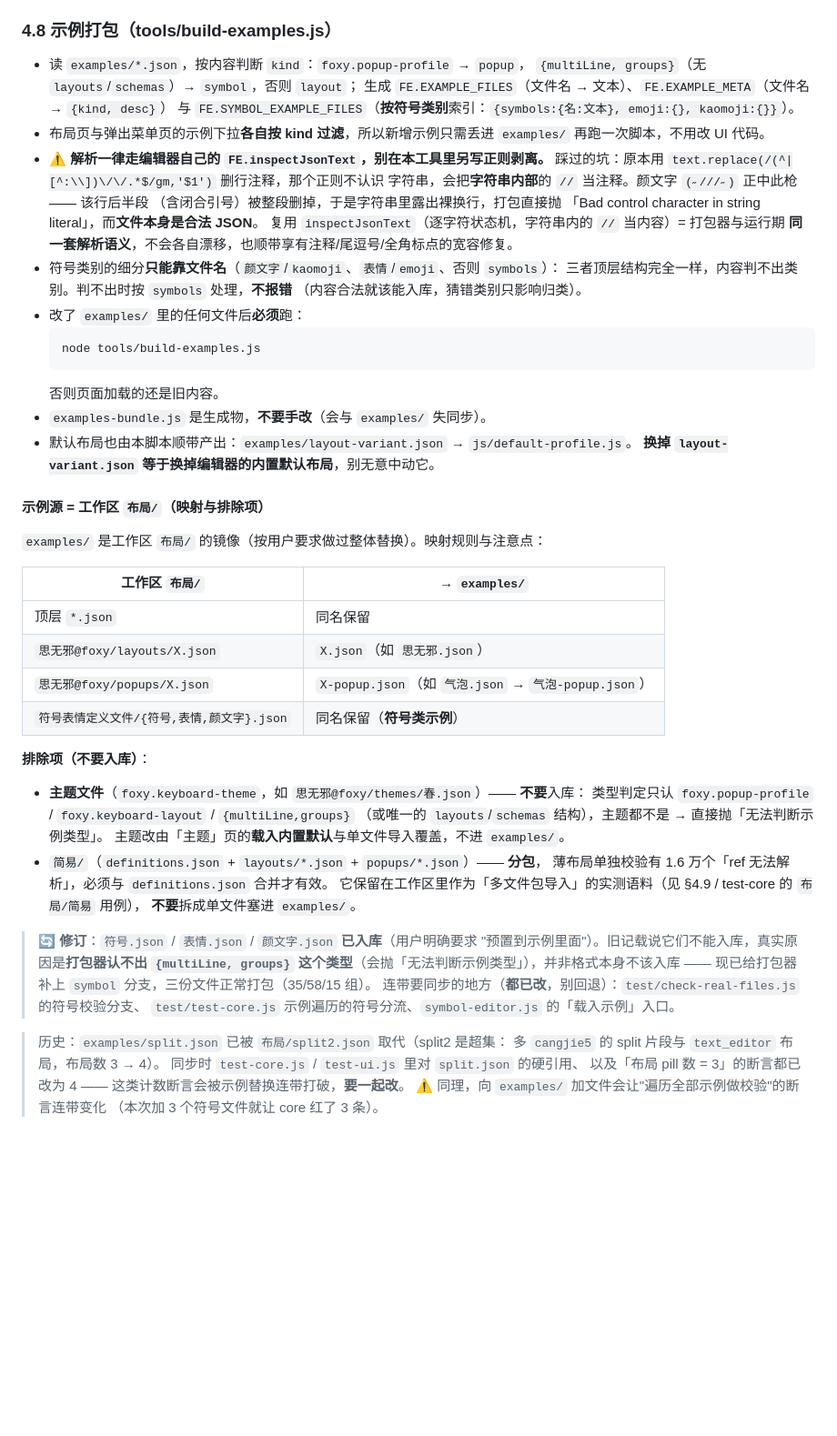
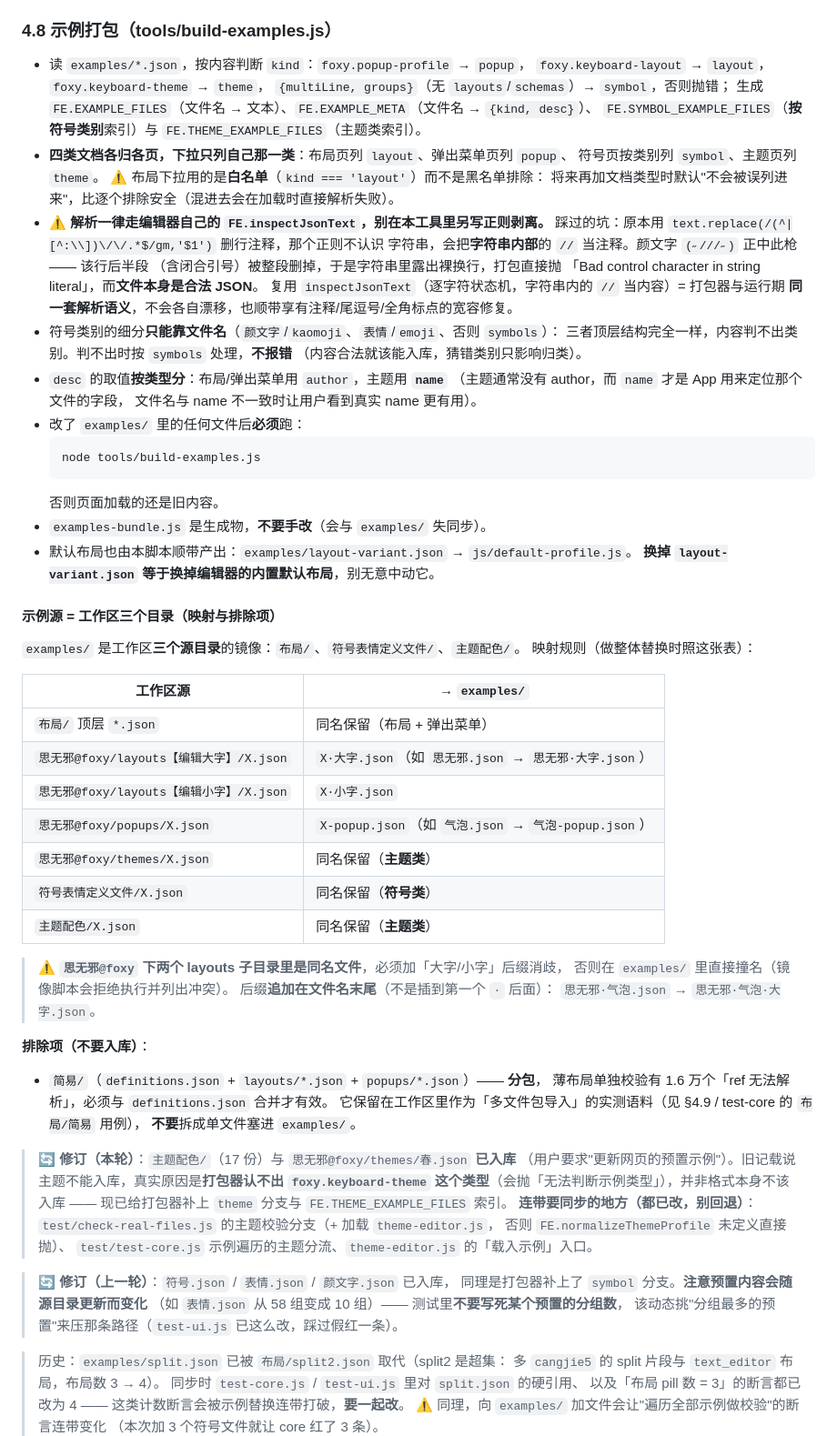
Before and after one commit to SandyYuR/foxy-see-me, a Markdown page: AGENT.md, the part around the change. Shown at 91% size. Drawn GitHub-style; blank space fills up the shorter version.

Commit message:
文档：示例源扩到三个目录，四类文档各归各页
- AGENT.md §4.8：示例源从 布局/ 扩为 布局/ + 符号表情定义文件/ + 主题配色/；
  补上映射表（含思无邪两个 layouts 子目录必须加「大字/小字」后缀消歧，且后缀
  追加在末尾）；修订两处旧记载（主题与符号都曾因打包器认不出类型被列为排除项，
  真实原因是类型判定缺分支，并非格式不该入库）
- AGENT.md：记下「测试别写死某个预置的分组数」（预置内容会随源目录变）
- README：示例 46 份四类对照表；主题/符号预置说明

````diff
--- a/AGENT.md
+++ b/AGENT.md
@@ -717,11 +717,14 @@ var name = await FE.uiPrompt({ title, message, value, placeholder, required });
 ### 4.8 示例打包（tools/build-examples.js）
 
 - 读 `examples/*.json`，按内容判断 `kind`：`foxy.popup-profile` → `popup`，
-  `{multiLine, groups}`（无 `layouts`/`schemas`）→ `symbol`，否则 `layout`；
-  生成 `FE.EXAMPLE_FILES`（文件名 → 文本）、`FE.EXAMPLE_META`（文件名 → `{kind, desc}`）
-  与 `FE.SYMBOL_EXAMPLE_FILES`（**按符号类别**索引：`{symbols:{名:文本}, emoji:{}, kaomoji:{}}`）。
-- 布局页与弹出菜单页的示例下拉**各自按 kind 过滤**，所以新增示例只需丢进 `examples/`
-  再跑一次脚本，不用改 UI 代码。
+  `foxy.keyboard-layout` → `layout`，`foxy.keyboard-theme` → `theme`，
+  `{multiLine, groups}`（无 `layouts`/`schemas`）→ `symbol`，否则抛错；
+  生成 `FE.EXAMPLE_FILES`（文件名 → 文本）、`FE.EXAMPLE_META`（文件名 → `{kind, desc}`）、
+  `FE.SYMBOL_EXAMPLE_FILES`（**按符号类别**索引）与 `FE.THEME_EXAMPLE_FILES`（主题类索引）。
+- **四类文档各归各页，下拉只列自己那一类**：布局页列 `layout`、弹出菜单页列 `popup`、
+  符号页按类别列 `symbol`、主题页列 `theme`。
+  ⚠️ 布局下拉用的是**白名单**（`kind === 'layout'`）而不是黑名单排除：
+  将来再加文档类型时默认"不会被误列进来"，比逐个排除安全（混进去会在加载时直接解析失败）。
 - ⚠️ **解析一律走编辑器自己的 `FE.inspectJsonText`，别在本工具里另写正则剥离。**
   踩过的坑：原本用 `text.replace(/(^|[^:\\])\/\/.*$/gm,'$1')` 删行注释，那个正则不认识
   字符串，会把**字符串内部**的 `//` 当注释。颜文字 `(˶///˶)` 正中此枪 —— 该行后半段
@@ -732,6 +735,9 @@ var name = await FE.uiPrompt({ title, message, value, placeholder, required });
 - 符号类别的细分**只能靠文件名**（`颜文字`/`kaomoji`、`表情`/`emoji`、否则 `symbols`）：
   三者顶层结构完全一样，内容判不出类别。判不出时按 `symbols` 处理，**不报错**
   （内容合法就该能入库，猜错类别只影响归类）。
+- `desc` 的取值**按类型分**：布局/弹出菜单用 `author`，主题用 **`name`**
+  （主题通常没有 author，而 `name` 才是 App 用来定位那个文件的字段，
+  文件名与 name 不一致时让用户看到真实 name 更有用）。
 - 改了 `examples/` 里的任何文件后**必须**跑：
   ```
   node tools/build-examples.js
@@ -741,34 +747,46 @@ var name = await FE.uiPrompt({ title, message, value, placeholder, required });
 - 默认布局也由本脚本顺带产出：`examples/layout-variant.json` → `js/default-profile.js`。
   **换掉 `layout-variant.json` 等于换掉编辑器的内置默认布局**，别无意中动它。
 
-#### 示例源 = 工作区 `布局/`（映射与排除项）
-
-`examples/` 是工作区 `布局/` 的镜像（按用户要求做过整体替换）。映射规则与注意点：
-
-| 工作区 `布局/` | → `examples/` |
+#### 示例源 = 工作区三个目录（映射与排除项）
+
+`examples/` 是工作区**三个源目录**的镜像：`布局/`、`符号表情定义文件/`、`主题配色/`。
+映射规则（做整体替换时照这张表）：
+
+| 工作区源 | → `examples/` |
 |---|---|
-| 顶层 `*.json` | 同名保留 |
-| `思无邪@foxy/layouts/X.json` | `X.json`（如 `思无邪.json`）|
+| `布局/` 顶层 `*.json` | 同名保留（布局 + 弹出菜单）|
+| `思无邪@foxy/layouts【编辑大字】/X.json` | `X·大字.json`（如 `思无邪.json` → `思无邪·大字.json`）|
+| `思无邪@foxy/layouts【编辑小字】/X.json` | `X·小字.json` |
 | `思无邪@foxy/popups/X.json` | `X-popup.json`（如 `气泡.json` → `气泡-popup.json`）|
-| `符号表情定义文件/{符号,表情,颜文字}.json` | 同名保留（**符号类示例**）|
+| `思无邪@foxy/themes/X.json` | 同名保留（**主题类**）|
+| `符号表情定义文件/X.json` | 同名保留（**符号类**）|
+| `主题配色/X.json` | 同名保留（**主题类**）|
+
+> ⚠️ **`思无邪@foxy` 下两个 layouts 子目录里是同名文件**，必须加「大字/小字」后缀消歧，
+> 否则在 `examples/` 里直接撞名（镜像脚本会拒绝执行并列出冲突）。
+> 后缀**追加在文件名末尾**（不是插到第一个 `·` 后面）：
+> `思无邪·气泡.json` → `思无邪·气泡·大字.json`。
 
 **排除项（不要入库）**：
 
-- **主题文件**（`foxy.keyboard-theme`，如 `思无邪@foxy/themes/春.json`）—— **不要**入库：
-  类型判定只认 `foxy.popup-profile` / `foxy.keyboard-layout` / `{multiLine,groups}`
-  （或唯一的 `layouts`/`schemas` 结构），主题都不是 → 直接抛「无法判断示例类型」。
-  主题改由「主题」页的**载入内置默认**与单文件导入覆盖，不进 `examples/`。
 - `简易/`（`definitions.json` + `layouts/*.json` + `popups/*.json`）—— **分包**，
   薄布局单独校验有 1.6 万个「ref 无法解析」，必须与 `definitions.json` 合并才有效。
   它保留在工作区里作为「多文件包导入」的实测语料（见 §4.9 / test-core 的 `布局/简易` 用例），
   **不要**拆成单文件塞进 `examples/`。
 
-> 🔄 **修订**：`符号.json` / `表情.json` / `颜文字.json` **已入库**（用户明确要求
-> "预置到示例里面"）。旧记载说它们不能入库，真实原因是**打包器认不出
-> `{multiLine, groups}` 这个类型**（会抛「无法判断示例类型」），并非格式本身不该入库 ——
-> 现已给打包器补上 `symbol` 分支，三份文件正常打包（35/58/15 组）。
-> 连带要同步的地方（**都已改**，别回退）：`test/check-real-files.js` 的符号校验分支、
-> `test/test-core.js` 示例遍历的符号分流、`symbol-editor.js` 的「载入示例」入口。
+> 🔄 **修订（本轮）**：`主题配色/`（17 份）与 `思无邪@foxy/themes/春.json` **已入库**
+> （用户要求"更新网页的预置示例"）。旧记载说主题不能入库，真实原因是**打包器认不出
+> `foxy.keyboard-theme` 这个类型**（会抛「无法判断示例类型」），并非格式本身不该入库 ——
+> 现已给打包器补上 `theme` 分支与 `FE.THEME_EXAMPLE_FILES` 索引。
+> **连带要同步的地方（都已改，别回退）**：
+> `test/check-real-files.js` 的主题校验分支（+ 加载 `theme-editor.js`，
+> 否则 `FE.normalizeThemeProfile` 未定义直接抛）、
+> `test/test-core.js` 示例遍历的主题分流、`theme-editor.js` 的「载入示例」入口。
+
+> 🔄 **修订（上一轮）**：`符号.json` / `表情.json` / `颜文字.json` 已入库，
+> 同理是打包器补上了 `symbol` 分支。**注意预置内容会随源目录更新而变化**
+> （如 `表情.json` 从 58 组变成 10 组）—— 测试里**不要写死某个预置的分组数**，
+> 该动态挑"分组最多的预置"来压那条路径（`test-ui.js` 已这么改，踩过假红一条）。
 
 > 历史：`examples/split.json` 已被 `布局/split2.json` 取代（split2 是超集：
 > 多 `cangjie5` 的 split 片段与 `text_editor` 布局，布局数 3 → 4）。
````
Also changed, not shown: README.md (+17 -5 lines).
